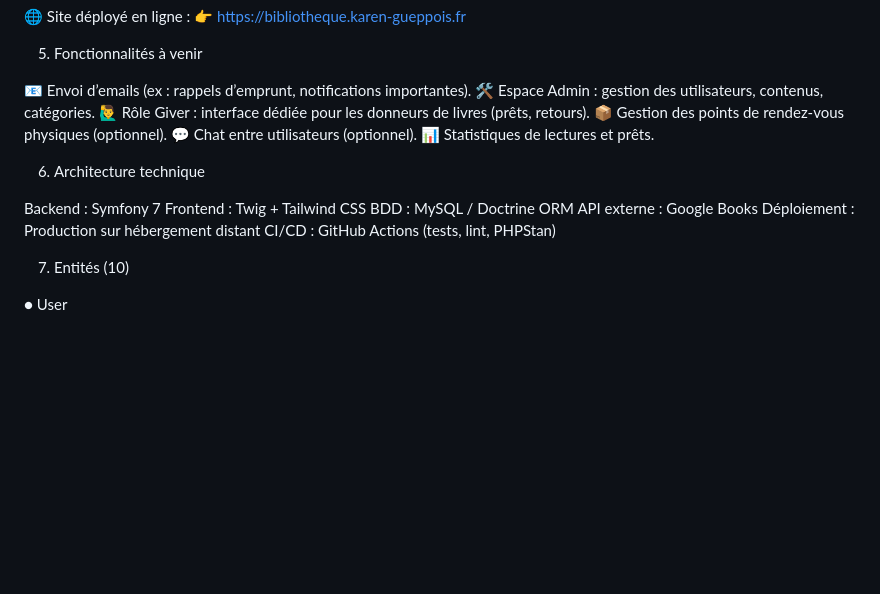
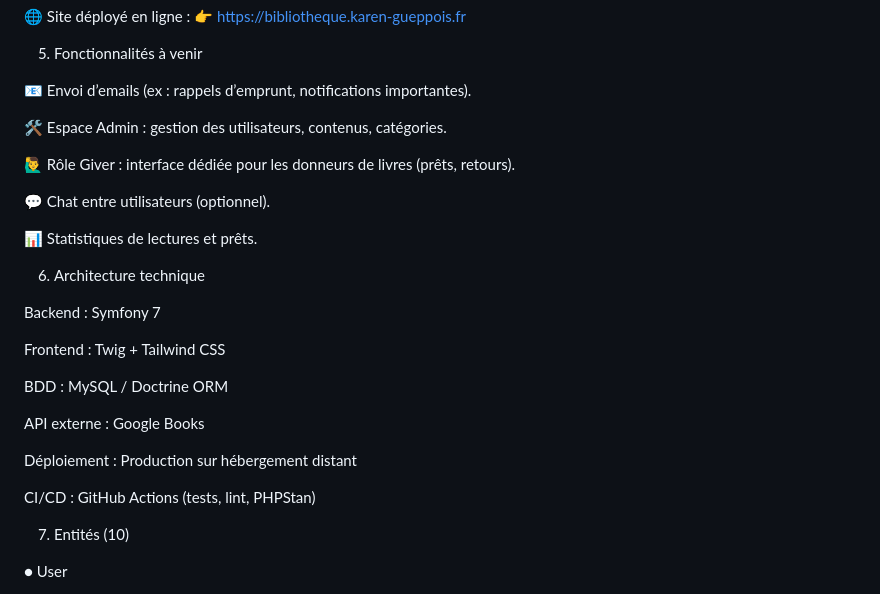
Before and after one commit to vmdane/SymfonyProjetFinal, a Markdown page: cahier-des-charges.md, the part around the change. GitHub-like rendering; blank space fills up the shorter version.

```diff
--- a/cahier-des-charges.md
+++ b/cahier-des-charges.md
@@ -41,19 +41,27 @@ Dans un contexte où les pratiques écoresponsables gagnent du terrain, ce proje
 5. Fonctionnalités à venir
 
 📧 Envoi d’emails (ex : rappels d’emprunt, notifications importantes).
+
 🛠️ Espace Admin : gestion des utilisateurs, contenus, catégories.
+
 🙋‍♂️ Rôle Giver : interface dédiée pour les donneurs de livres (prêts, retours).
-📦 Gestion des points de rendez-vous physiques (optionnel).
+
 💬 Chat entre utilisateurs (optionnel).
+
 📊 Statistiques de lectures et prêts.
 
 6. Architecture technique
 
 Backend : Symfony 7
+
 Frontend : Twig + Tailwind CSS
+
 BDD : MySQL / Doctrine ORM
+
 API externe : Google Books
+
 Déploiement : Production sur hébergement distant
+
 CI/CD : GitHub Actions (tests, lint, PHPStan)
 
 7. Entités (10)
```
